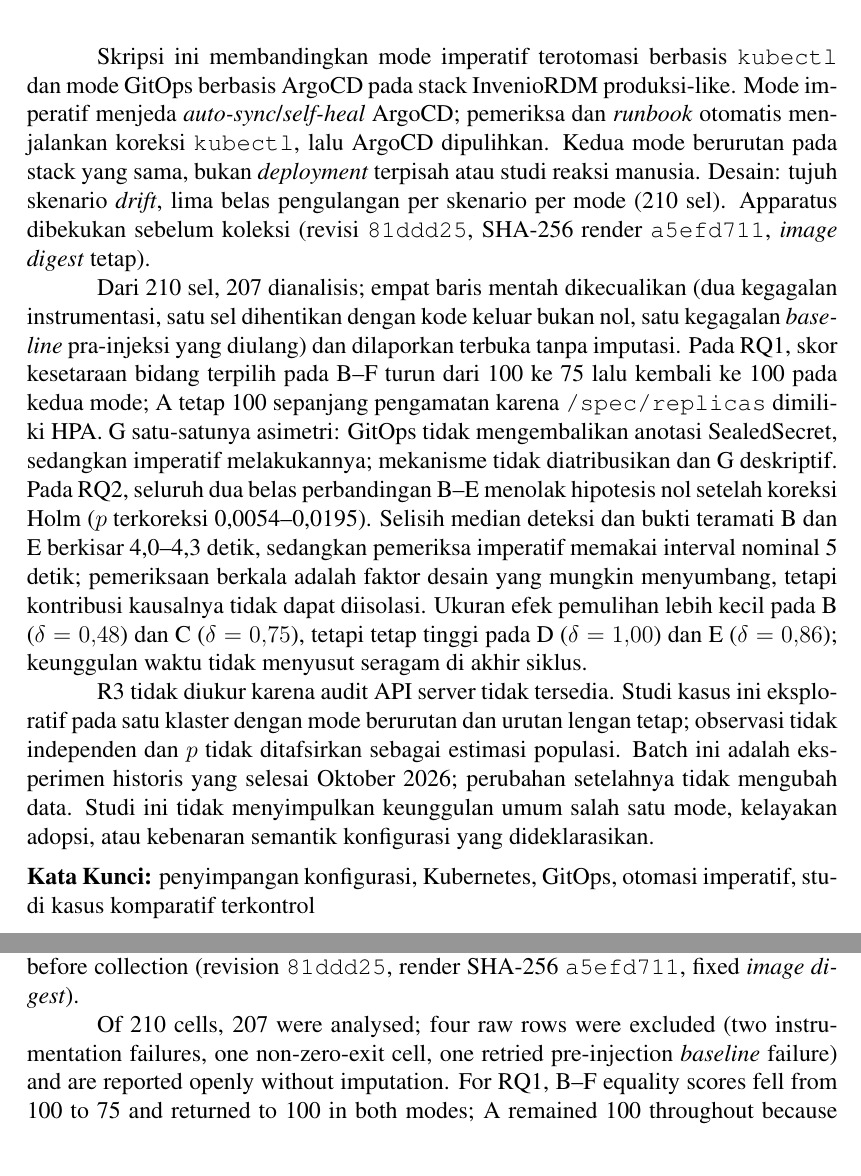
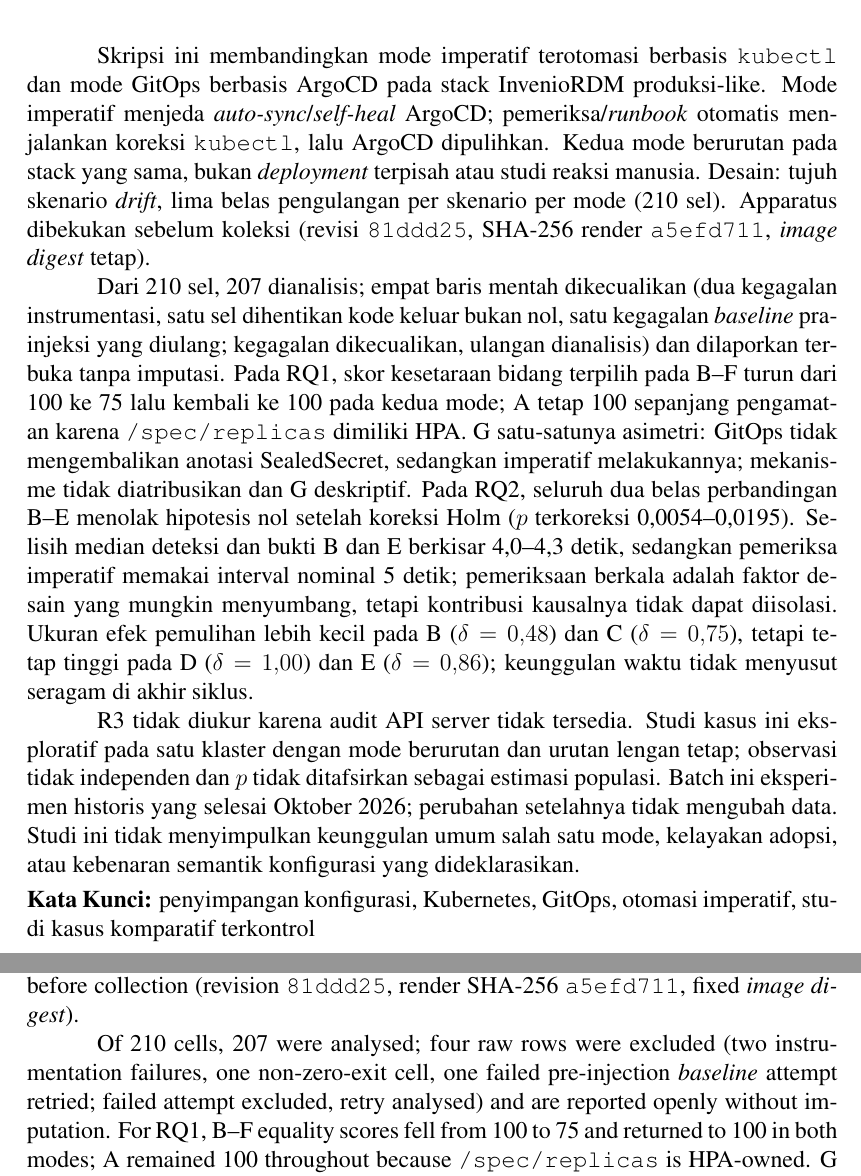
Before and after one commit to vityasyyy/skripsi, a LaTeX thesis (content/skripsi/main.tex): two parts of pages 16 and 17 of 73, joined at a grey line, cut so that both start at the same text. Compiled offline with XeLaTeX.

Commit message:
fix(thesis): preserve local style and number appendix A.x
The clean target removed every *.ist, including the tracked local
nomencl.ist needed by the build. Restrict it to generated main.ist
without weakening the other auxiliary cleanup patterns.

Strip trailing whitespace from the local nomenclature style, replace
its historical comment with current behaviour only, and confirm the
generated main.nls is byte-identical. Renumber appendix sections,
tables, figures, TOC entries and list-of-tables entries as A.x while
leaving body numbering unchanged. Clarify in both abstracts that the
failed pre-injection baseline attempt was excluded and its retry was
analysed; both abstracts still fit one page.

Evidence: 73 A4 pages, 706919 bytes; 0 overfull hbox/vbox in all
four passes; 34 underfull hbox; 31 alphabetical nomenclature terms;
TOC xi/xii/xiii/48/51; appendix A.1-A.8 and Tabel A.1-A.4 complete;
git diff --check fb3a89a clean. Motto, Persembahan, and Prakata
remain explicit content blockers in WORKER-REPORT.md.

```diff
--- a/content/skripsi/main.tex
+++ b/content/skripsi/main.tex
@@ -163,18 +163,18 @@
 \lambang
 
 \abstractind
-Skripsi ini membandingkan mode imperatif terotomasi berbasis \texttt{kubectl} dan mode GitOps berbasis ArgoCD pada stack InvenioRDM produksi-like. Mode imperatif menjeda \textit{auto-sync}/\textit{self-heal} ArgoCD; pemeriksa dan \textit{runbook} otomatis menjalankan koreksi \texttt{kubectl}, lalu ArgoCD dipulihkan. Kedua mode berurutan pada stack yang sama, bukan \textit{deployment} terpisah atau studi reaksi manusia. Desain: tujuh skenario \textit{drift}, lima belas pengulangan per skenario per mode (210 sel). Apparatus dibekukan sebelum koleksi (revisi \texttt{81ddd25}, SHA-256 render \texttt{a5efd711}, \textit{image digest} tetap).
+Skripsi ini membandingkan mode imperatif terotomasi berbasis \texttt{kubectl} dan mode GitOps berbasis ArgoCD pada stack InvenioRDM produksi-like. Mode imperatif menjeda \textit{auto-sync}/\textit{self-heal} ArgoCD; pemeriksa/\textit{runbook} otomatis menjalankan koreksi \texttt{kubectl}, lalu ArgoCD dipulihkan. Kedua mode berurutan pada stack yang sama, bukan \textit{deployment} terpisah atau studi reaksi manusia. Desain: tujuh skenario \textit{drift}, lima belas pengulangan per skenario per mode (210 sel). Apparatus dibekukan sebelum koleksi (revisi \texttt{81ddd25}, SHA-256 render \texttt{a5efd711}, \textit{image digest} tetap).
 
-Dari 210 sel, 207 dianalisis; empat baris mentah dikecualikan (dua kegagalan instrumentasi, satu sel dihentikan dengan kode keluar bukan nol, satu kegagalan \textit{baseline} pra-injeksi yang diulang) dan dilaporkan terbuka tanpa imputasi. Pada RQ1, skor kesetaraan bidang terpilih pada B--F turun dari 100 ke 75 lalu kembali ke 100 pada kedua mode; A tetap 100 sepanjang pengamatan karena \texttt{/spec/replicas} dimiliki HPA. G satu-satunya asimetri: GitOps tidak mengembalikan anotasi SealedSecret, sedangkan imperatif melakukannya; mekanisme tidak diatribusikan dan G deskriptif. Pada RQ2, seluruh dua belas perbandingan B--E menolak hipotesis nol setelah koreksi Holm ($p$ terkoreksi 0,0054--0,0195). Selisih median deteksi dan bukti teramati B dan E berkisar 4,0--4,3 detik, sedangkan pemeriksa imperatif memakai interval nominal 5 detik; pemeriksaan berkala adalah faktor desain yang mungkin menyumbang, tetapi kontribusi kausalnya tidak dapat diisolasi. Ukuran efek pemulihan lebih kecil pada B ($\delta = 0{,}48$) dan C ($\delta = 0{,}75$), tetapi tetap tinggi pada D ($\delta = 1{,}00$) dan E ($\delta = 0{,}86$); keunggulan waktu tidak menyusut seragam di akhir siklus.
+Dari 210 sel, 207 dianalisis; empat baris mentah dikecualikan (dua kegagalan instrumentasi, satu sel dihentikan kode keluar bukan nol, satu kegagalan \textit{baseline} pra-injeksi yang diulang; kegagalan dikecualikan, ulangan dianalisis) dan dilaporkan terbuka tanpa imputasi. Pada RQ1, skor kesetaraan bidang terpilih pada B--F turun dari 100 ke 75 lalu kembali ke 100 pada kedua mode; A tetap 100 sepanjang pengamatan karena \texttt{/spec/replicas} dimiliki HPA. G satu-satunya asimetri: GitOps tidak mengembalikan anotasi SealedSecret, sedangkan imperatif melakukannya; mekanisme tidak diatribusikan dan G deskriptif. Pada RQ2, seluruh dua belas perbandingan B--E menolak hipotesis nol setelah koreksi Holm ($p$ terkoreksi 0,0054--0,0195). Selisih median deteksi dan bukti B dan E berkisar 4,0--4,3 detik, sedangkan pemeriksa imperatif memakai interval nominal 5 detik; pemeriksaan berkala adalah faktor desain yang mungkin menyumbang, tetapi kontribusi kausalnya tidak dapat diisolasi. Ukuran efek pemulihan lebih kecil pada B ($\delta = 0{,}48$) dan C ($\delta = 0{,}75$), tetapi tetap tinggi pada D ($\delta = 1{,}00$) dan E ($\delta = 0{,}86$); keunggulan waktu tidak menyusut seragam di akhir siklus.
 
-R3 tidak diukur karena audit API server tidak tersedia. Studi kasus ini eksploratif pada satu klaster dengan mode berurutan dan urutan lengan tetap; observasi tidak independen dan $p$ tidak ditafsirkan sebagai estimasi populasi. Batch ini adalah eksperimen historis yang selesai Oktober 2026; perubahan setelahnya tidak mengubah data. Studi ini tidak menyimpulkan keunggulan umum salah satu mode, kelayakan adopsi, atau kebenaran semantik konfigurasi yang dideklarasikan.
-\par\vspace{0.2cm}
+R3 tidak diukur karena audit API server tidak tersedia. Studi kasus ini eksploratif pada satu klaster dengan mode berurutan dan urutan lengan tetap; observasi tidak independen dan $p$ tidak ditafsirkan sebagai estimasi populasi. Batch ini eksperimen historis yang selesai Oktober 2026; perubahan setelahnya tidak mengubah data. Studi ini tidak menyimpulkan keunggulan umum salah satu mode, kelayakan adopsi, atau kebenaran semantik konfigurasi yang dideklarasikan.
+\par\vspace{0.1cm}
 \noindent\textbf{Kata Kunci:} penyimpangan konfigurasi, Kubernetes, GitOps, otomasi imperatif, studi kasus komparatif terkontrol
 \endabstractind
 
 \abstracteng
 This thesis compares an automated imperative \texttt{kubectl} mode and an ArgoCD GitOps mode on one production-like InvenioRDM stack. The imperative mode pauses ArgoCD \textit{auto-sync}/\textit{self-heal}; a checker and \textit{runbook} run automated \texttt{kubectl} corrections, then ArgoCD is restored. Both modes run sequentially on the same stack, not separate \textit{deployments} or a human-reaction-time study. Seven \textit{drift} scenarios with fifteen repetitions per scenario per mode yield 210 cells. The apparatus was frozen before collection (revision \texttt{81ddd25}, render SHA-256 \texttt{a5efd711}, fixed \textit{image digest}).
 
-Of 210 cells, 207 were analysed; four raw rows were excluded (two instrumentation failures, one non-zero-exit cell, one retried pre-injection \textit{baseline} failure) and are reported openly without imputation. For RQ1, B--F equality scores fell from 100 to 75 and returned to 100 in both modes; A remained 100 throughout because \texttt{/spec/replicas} is HPA-owned. G is the sole asymmetry: GitOps did not revert the SealedSecret annotation while imperative did; the mechanism is unattributed, so G is descriptive. For RQ2, all twelve B--E comparisons rejected the null after Holm correction (adjusted $p$ 0.0054--0.0195). The paired detection and evidence differences observed for B and E are 4.0--4.3 s, whereas the imperative checker used a nominal 5 s interval; periodic checking is a plausible contributing design factor, but its causal contribution cannot be isolated. Recovery effect sizes are smaller for B ($\delta = 0.48$) and C ($\delta = 0.75$) but remain high for D ($\delta = 1.00$) and E ($\delta = 0.86$); the timing advantage does not shrink uniformly at the end of the cycle.
+Of 210 cells, 207 were analysed; four raw rows were excluded (two instrumentation failures, one non-zero-exit cell, one failed pre-injection \textit{baseline} attempt retried; failed attempt excluded, retry analysed) and are reported openly without imputation. For RQ1, B--F equality scores fell from 100 to 75 and returned to 100 in both modes; A remained 100 throughout because \texttt{/spec/replicas} is HPA-owned. G is the sole asymmetry: GitOps did not revert the SealedSecret annotation while imperative did; the mechanism is unattributed, so G is descriptive. For RQ2, all twelve B--E comparisons rejected the null after Holm correction (adjusted $p$ 0.0054--0.0195). The paired detection and evidence differences observed for B and E are 4.0--4.3 s, whereas the imperative checker used a nominal 5 s interval; periodic checking is a plausible contributing design factor, but its causal contribution cannot be isolated. Recovery effect sizes are smaller for B ($\delta = 0.48$) and C ($\delta = 0.75$) but remain high for D ($\delta = 1.00$) and E ($\delta = 0.86$); the timing advantage does not shrink uniformly at the end of the cycle.
 
 R3 was not measured because Kubernetes API-server audit was unavailable. This is an exploratory single-case study on one cluster with sequential arms and a fixed arm order; observations are not independent and $p$ values are not population estimates. The batch is the historical experiment completed October 2026; later changes do not alter the data. The study claims neither general superiority of either mode, nor adoption suitability, nor semantic correctness of the declared configuration.
```
Also changed, not shown: Makefile, content/skripsi/main.pdf, content/skripsi/main.tex (10 more changed lines), 1 other file.
